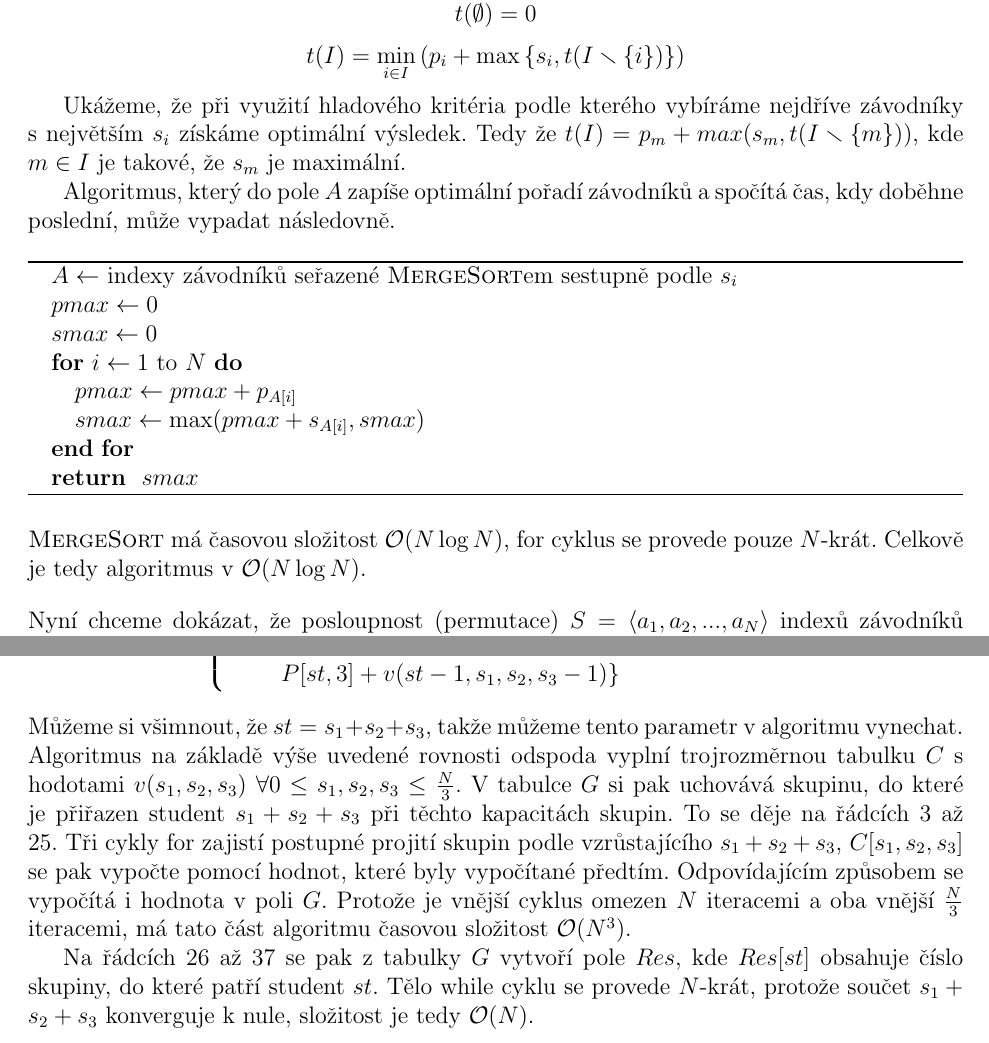
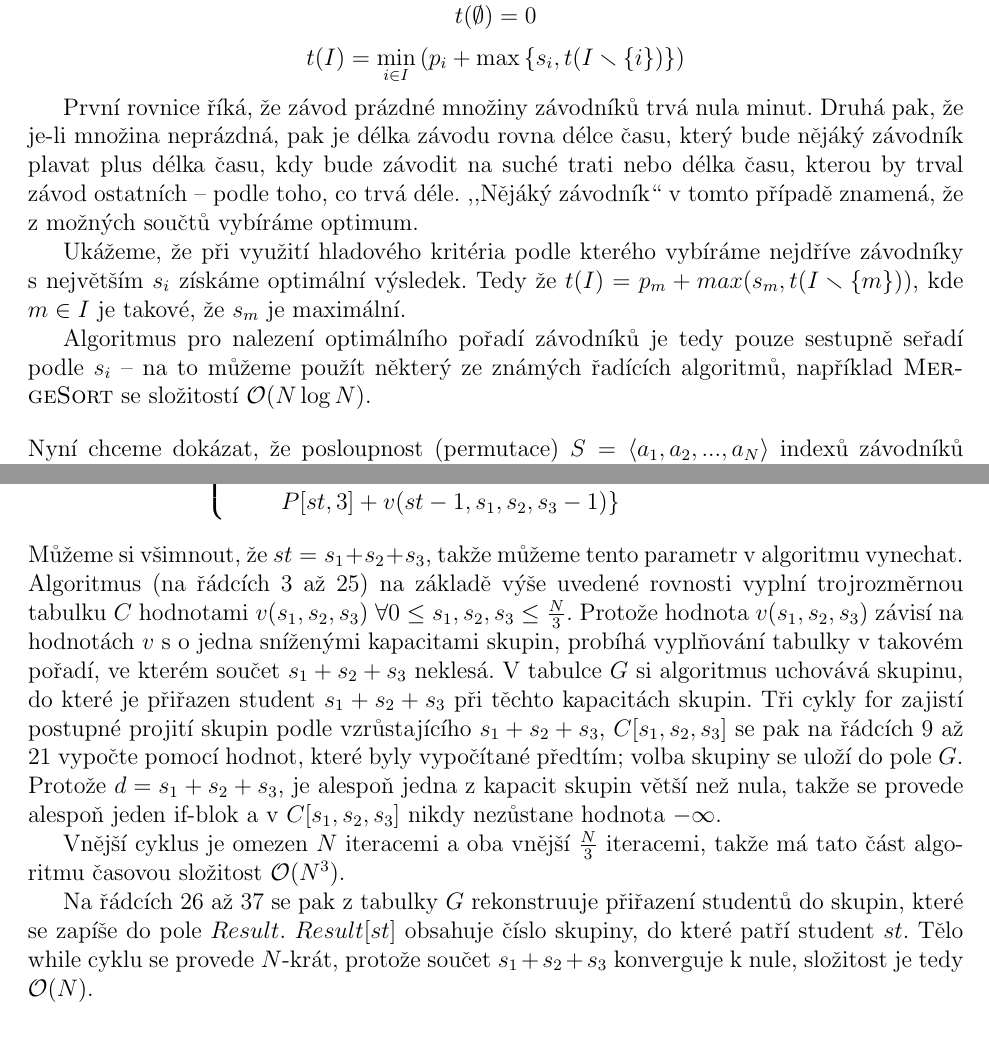
Before and after one commit to mmilata/misc, a LaTeX document (ib108/sada2.tex): two parts of pages 4 and 6 of 10, joined at a grey line, cut so that both start at the same text. Compiled offline with pdfLaTeX.

Commit message:
Dalsi upravy 2. a 3.

```diff
--- a/ib108/sada2.tex
+++ b/ib108/sada2.tex
@@ -280,29 +280,39 @@ $$t(I) =
 		\right\}
 \right)$$
 
+První rovnice říká, že závod prázdné množiny závodníků trvá nula minut. Druhá pak, že je-li množina
+neprázdná, pak je délka závodu rovna délce času, který bude nějáký závodník plavat plus délka času,
+kdy bude závodit na suché trati nebo délka času, kterou by trval závod ostatních -- podle
+toho, co trvá déle. ,,Nějáký závodník`` v tomto případě znamená, že z možných součtů vybíráme
+optimum.
+
 Ukážeme, že při využití hladového kritéria podle kterého vybíráme nejdříve závodníky s největším
 $s_i$ získáme optimální výsledek. Tedy že $t(I) = p_m + max(s_m, t(I \smallsetminus \{m\}))$, kde $m
 \in I$ je takové, že $s_m$ je maximální.
 
-Algoritmus, který do pole $A$ zapíše optimální pořadí závodníků a spočítá čas, kdy doběhne poslední,
-může vypadat následovně.
+Algoritmus pro nalezení optimálního pořadí závodníků je tedy pouze sestupně seřadí podle $s_i$ -- na
+to můžeme použít některý ze známých řadících algoritmů, například \textsc{MergeSort} se složitostí
+$\O(N\log N)$.
 
-\begin{algorithm}
-\begin{algorithmic}
-\STATE $A \la$ indexy závodníků seřazené \textsc{MergeSort}em sestupně podle $s_i$
-\STATE $pmax \la 0$
-\STATE $smax \la 0$
-\FOR{$i \la 1 $ to $N$}
-\STATE $pmax \la pmax + p_{A[i]}$
-\STATE $smax \la \max(pmax+s_{A[i]},smax)$
-\ENDFOR
-\RETURN $smax$
-\end{algorithmic}
-\end{algorithm}
-
-\noindent
-\textsc{MergeSort} má časovou složitost $\O(N\log N)$, for cyklus se provede pouze $N$-krát.
-Celkově je tedy algoritmus v $\O(N\log N)$.
+%Algoritmus, který do pole $A$ zapíše optimální pořadí závodníků a spočítá čas, kdy doběhne poslední,
+%může vypadat následovně.
+%
+%\begin{algorithm}
+%\begin{algorithmic}
+%\STATE $A \la$ indexy závodníků seřazené \textsc{MergeSort}em sestupně podle $s_i$
+%\STATE $pmax \la 0$
+%\STATE $smax \la 0$
+%\FOR{$i \la 1 $ to $N$}
+%\STATE $pmax \la pmax + p_{A[i]}$
+%\STATE $smax \la \max(pmax+s_{A[i]},smax)$
+%\ENDFOR
+%\RETURN $smax$
+%\end{algorithmic}
+%\end{algorithm}
+%
+%\noindent
+%\textsc{MergeSort} má časovou složitost $\O(N\log N)$, for cyklus se provede pouze $N$-krát.
+%Celkově je tedy algoritmus v $\O(N\log N)$.
 
 \bigskip
 
@@ -385,19 +395,28 @@ $$v(st,s_1,s_2,s_3) = \begin{cases}
 
 \noindent
 Můžeme si všimnout, že $st = s_1 + s_2 + s_3$, takže můžeme tento parametr v algoritmu vynechat.
-Algoritmus na základě výše uvedené rovnosti odspoda vyplní trojrozměrnou tabulku $C$ s hodotami
-$v(s_1,s_2,s_3)\ \forall 0 \leq s_1,s_2,s_3 \leq \frac{N}{3}$. V tabulce $G$ si pak uchovává
-skupinu, do které je přiřazen student $s_1+s_2+s_3$ při těchto kapacitách skupin. To se děje na
-řádcích 3 až 25. Tři cykly for zajistí postupné projití skupin podle vzrůstajícího $s_1+s_2+s_3$,
-$C[s_1,s_2,s_3]$ se pak vypočte pomocí hodnot, které byly vypočítané předtím. Odpovídajícím způsobem
-se vypočítá i hodnota v poli $G$. Protože je vnější cyklus omezen $N$ iteracemi a oba vnější
-$\frac{N}{3}$ iteracemi, má tato část algoritmu časovou složitost $\O(N^3)$.
+Algoritmus (na řádcích 3 až 25) na základě výše uvedené rovnosti vyplní trojrozměrnou tabulku $C$
+hodnotami $v(s_1,s_2,s_3)\ \forall 0 \leq s_1,s_2,s_3 \leq \frac{N}{3}$.  Protože hodnota
+$v(s_1,s_2,s_3)$ závisí na hodnotách $v$ s~o~jedna sníženými kapacitami skupin, probíhá vyplňování
+tabulky v takovém pořadí, ve kterém součet $s_1 + s_2 + s_3$ neklesá.  V tabulce $G$ si algoritmus
+uchovává skupinu, do které je přiřazen student $s_1+s_2+s_3$ při těchto kapacitách skupin. Tři cykly
+for zajistí postupné projití skupin podle vzrůstajícího $s_1+s_2+s_3$, $C[s_1,s_2,s_3]$ se pak na
+řádcích 9 až 21 vypočte pomocí hodnot, které byly vypočítané předtím; volba skupiny se uloží do pole
+$G$.  Protože $d = s_1 + s_2 + s_3$, je alespoň jedna z kapacit skupin větší než nula, takže se
+provede alespoň jeden if-blok a v $C[s_1,s_2,s_3]$ nikdy nezůstane hodnota $-\infty$.
 
-Na řádcích 26 až 37 se pak z tabulky $G$ vytvoří pole $Res$, kde $Res[st]$ obsahuje číslo skupiny,
-do které patří student $st$. Tělo while cyklu se provede $N$-krát, protože součet $s_1+s_2+s_3$
-konverguje k nule, složitost je tedy $\O(N)$.
+Vnější cyklus je omezen $N$ iteracemi a oba vnější $\frac{N}{3}$ iteracemi, takže má tato část
+algoritmu časovou složitost $\O(N^3)$.
 
-\begin{algorithm}
+Na řádcích 26 až 37 se pak z tabulky $G$ rekonstruuje přiřazení studentů do skupin, které se zapíše
+do pole $Result$. $Result[st]$ obsahuje číslo skupiny, do které patří student $st$. Tělo while cyklu
+se provede $N$-krát, protože součet $s_1+s_2+s_3$ konverguje k nule, složitost je tedy $\O(N)$.
+
+Celková složitost algortimu je tím pádem $\O(N^3)$.
+
+\clearpage
+\zadani{2}{3}
+
 \textsc{MakeSchedule}$(N,P)$
 \begin{algorithmic}[1]
 \STATE $C, G \la$ vytvoř trojrozměrné pole o velikosti $ N/3 \times N/3 \times N/3 $
```
Also changed, not shown: ib108/sada2.tex (1 more changed lines).
